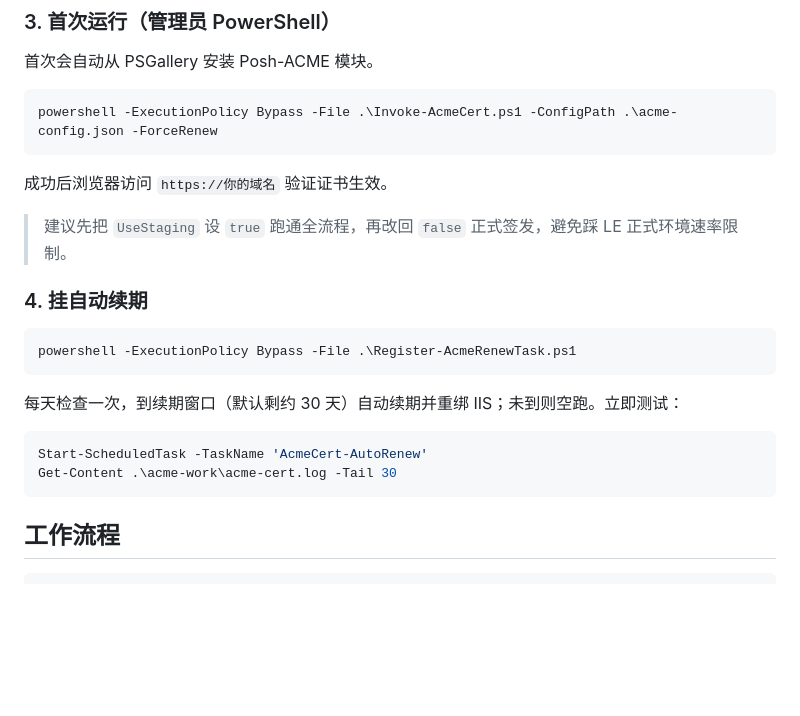
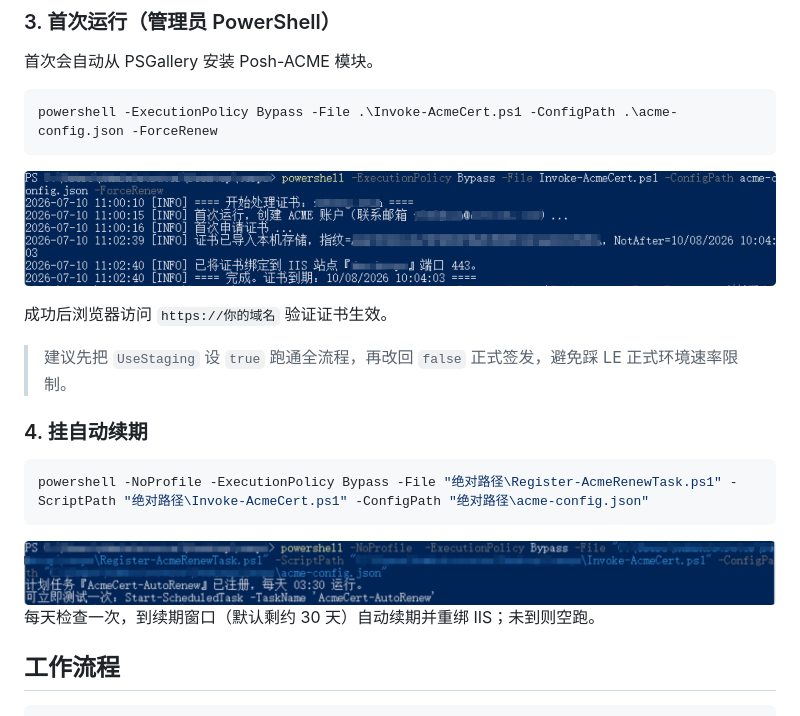
Before and after one commit to UokyI/ssler, a Markdown page: README.md, the part around the change. GitHub-like rendering; pictures changed too: 初始化先申请一次证书.png (added), 配置定时任务.png (added); blank space fills up the shorter version.

Commit message:
更新

````diff
--- a/README.md
+++ b/README.md
@@ -46,19 +46,18 @@ notepad .\acme-config.json
 ```powershell
 powershell -ExecutionPolicy Bypass -File .\Invoke-AcmeCert.ps1 -ConfigPath .\acme-config.json -ForceRenew
 ```
+![初始化先申请一次证书](初始化先申请一次证书.png)
+
 成功后浏览器访问 `https://你的域名` 验证证书生效。
 
 > 建议先把 `UseStaging` 设 `true` 跑通全流程，再改回 `false` 正式签发，避免踩 LE 正式环境速率限制。
 
 ### 4. 挂自动续期
 ```powershell
-powershell -ExecutionPolicy Bypass -File .\Register-AcmeRenewTask.ps1
+powershell -NoProfile -ExecutionPolicy Bypass -File "绝对路径\Register-AcmeRenewTask.ps1" -ScriptPath "绝对路径\Invoke-AcmeCert.ps1" -ConfigPath "绝对路径\acme-config.json"
 ```
-每天检查一次，到续期窗口（默认剩约 30 天）自动续期并重绑 IIS；未到则空跑。立即测试：
-```powershell
-Start-ScheduledTask -TaskName 'AcmeCert-AutoRenew'
-Get-Content .\acme-work\acme-cert.log -Tail 30
-```
+![配置定时任务](配置定时任务.png)
+每天检查一次，到续期窗口（默认剩约 30 天）自动续期并重绑 IIS；未到则空跑。
 
 ## 工作流程
 ```
````
